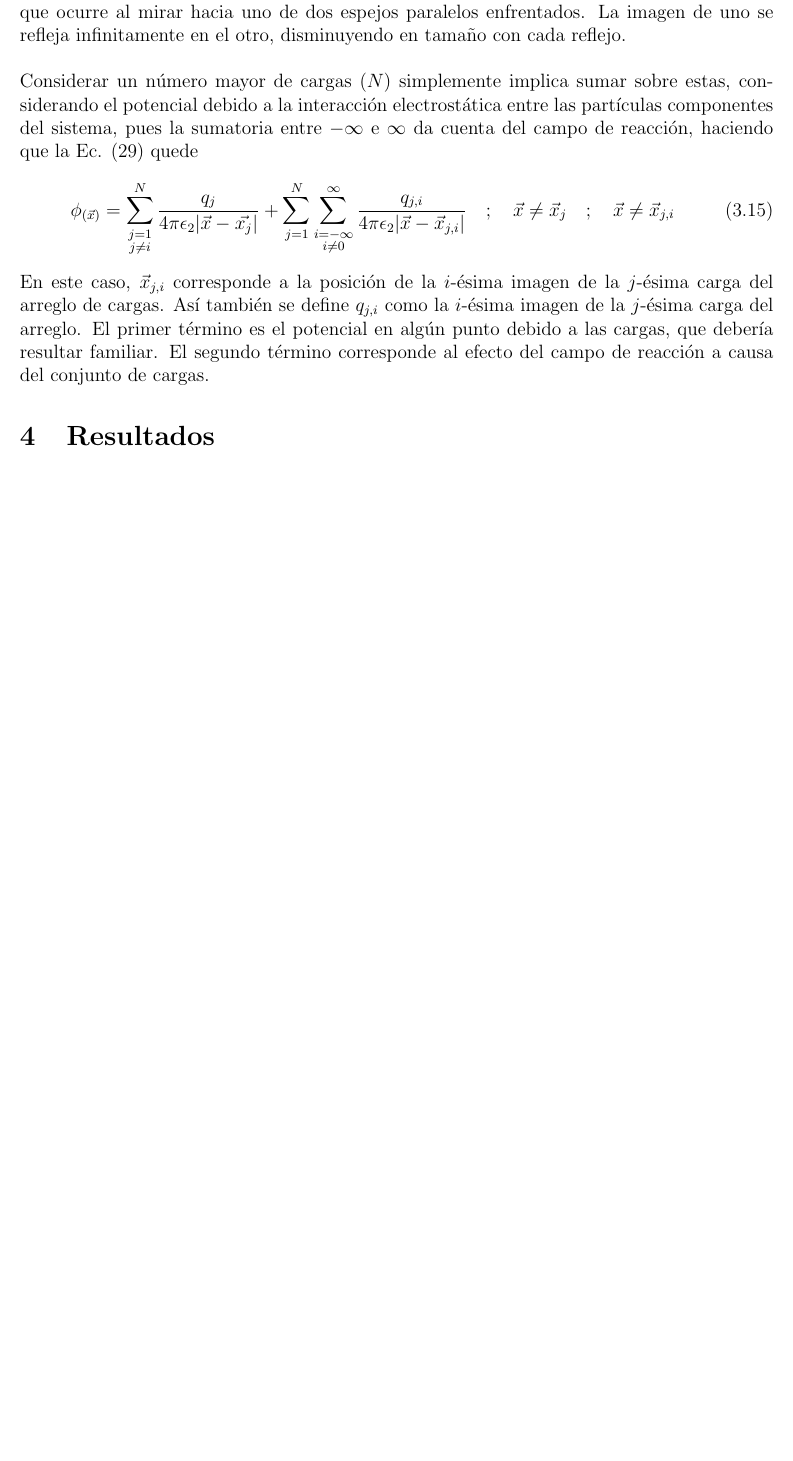
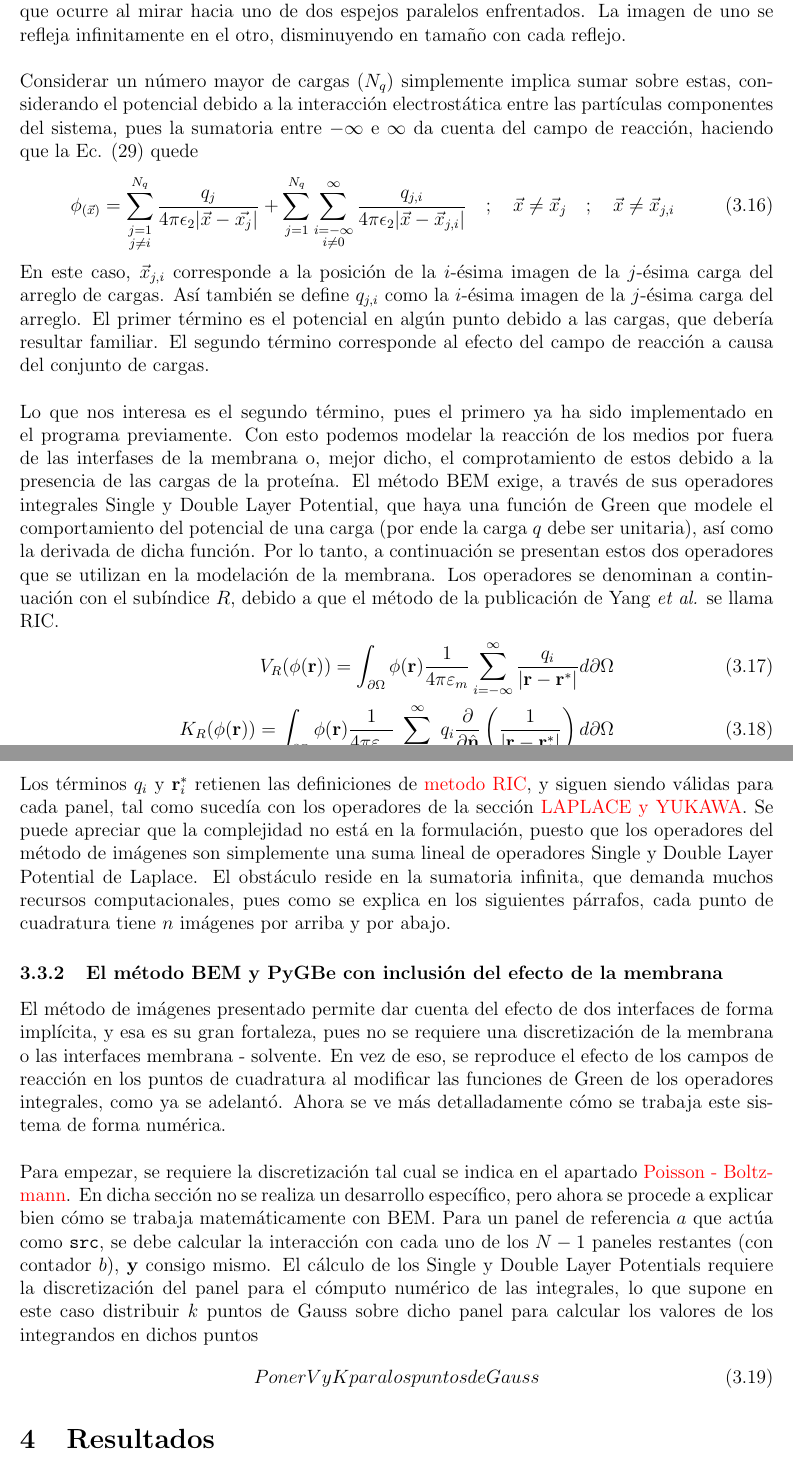
Before and after one commit to ThaNikkitz/Ni-Tesis, a LaTeX document (Memoria/Memoria.tex): part of page 24 of 29 before the commit and two parts of pages 24 and 25 of 30 after it, the two joined at a grey line, cut so that both start at the same text, the shorter picture padded with empty space. Compiled offline with pdfLaTeX.

Commit message:
Falta seguir explicando implementacion

```diff
--- a/Memoria/Memoria.tex
+++ b/Memoria/Memoria.tex
@@ -457,11 +458,23 @@ q_i = q\left(\frac{\epsilon_2 - \epsilon_1}{\epsilon_1 + \epsilon_2}\right)^{|i|
 Cada término de la sumatoria es menor al anterior en magnitud, tendiendo a converger de forma relativamente rápida.\\\\
 Una analogía de este fenómeno y que también tiene que ver con electromagnetismo es lo que ocurre al mirar hacia uno de dos espejos paralelos enfrentados. La imagen de uno se refleja infinitamente en el otro, disminuyendo en tamaño con cada reflejo.\\\\
-Considerar un número mayor de cargas ($N$) simplemente implica sumar sobre estas, considerando el potencial debido a la interacción electrostática entre las partículas componentes del sistema, pues la sumatoria entre $-\infty$ e $\infty$ da cuenta del campo de reacción, haciendo que la Ec. (29) quede
+Considerar un número mayor de cargas ($N_q$) simplemente implica sumar sobre estas, considerando el potencial debido a la interacción electrostática entre las partículas componentes del sistema, pues la sumatoria entre $-\infty$ e $\infty$ da cuenta del campo de reacción, haciendo que la Ec. (29) quede
 \begin{equation}
-\phi_{(\vec{x})} = \sum_{\substack{j = 1\\j\neq i}}^N \frac{q_j}{4\pi\epsilon_2|\vec{x} - \vec{x_j}|} + \sum_{j=1}^N\sum_{\substack{i=-\infty\\i\neq 0}}^\infty\frac{q_{j,i}}{4\pi\epsilon_2|\vec{x} - \vec{x}_{j,i}|}\quad ; \quad \vec{x} \neq \vec{x}_j\quad ; \quad \vec{x} \neq \vec{x}_{j,i}
+\phi_{(\vec{x})} = \sum_{\substack{j = 1\\j\neq i}}^{N_q} \frac{q_j}{4\pi\epsilon_2|\vec{x} - \vec{x_j}|} + \sum_{j=1}^{N_q}\sum_{\substack{i=-\infty\\i\neq 0}}^\infty\frac{q_{j,i}}{4\pi\epsilon_2|\vec{x} - \vec{x}_{j,i}|}\quad ; \quad \vec{x} \neq \vec{x}_j\quad ; \quad \vec{x} \neq \vec{x}_{j,i}
 \end{equation}
-En este caso, $\vec{x}_{j,i}$ corresponde a la posición de la $i$-ésima imagen de la $j$-ésima carga del arreglo de cargas. Así también se define $q_{j,i}$ como la $i$-ésima imagen de la $j$-ésima carga del arreglo. El primer término es el potencial en algún punto debido a las cargas, que debería resultar familiar. El segundo término corresponde al efecto del campo de reacción a causa del conjunto de cargas.
+En este caso, $\vec{x}_{j,i}$ corresponde a la posición de la $i$-ésima imagen de la $j$-ésima carga del arreglo de cargas. Así también se define $q_{j,i}$ como la $i$-ésima imagen de la $j$-ésima carga del arreglo. El primer término es el potencial en algún punto debido a las cargas, que debería resultar familiar. El segundo término corresponde al efecto del campo de reacción a causa del conjunto de cargas.\\\\
+Lo que nos interesa es el segundo término, pues el primero ya ha sido implementado en el programa previamente. Con esto podemos modelar la reacción de los medios por fuera de las interfases de la membrana o, mejor dicho, el comprotamiento de estos debido a la presencia de las cargas de la proteína. El método BEM exige, a través de sus operadores integrales Single y Double Layer Potential, que haya una función de Green que modele el comportamiento del potencial de una carga (por ende la carga $q$ debe ser unitaria), así como la derivada de dicha función. Por lo tanto, a continuación se presentan estos dos operadores que se utilizan en la modelación de la membrana. Los operadores se denominan a continuación con el subíndice $R$, debido a que el método de la publicación de Yang \textit{et al.} se llama RIC.
+\begin{align}
+V_R(\phi(\mathbf{r})) = \int_{\partial\Omega}\phi(\mathbf{r})\frac{1}{4\pi\varepsilon_m}\sum_{i=-\infty}^{\infty}\frac{q_i}{|\mathbf{r} - \mathbf{r}^*|}d\partial\Omega\\
+K_R(\phi(\mathbf{r})) = \int_{\partial\Omega}\phi(\mathbf{r})\frac{1}{4\pi\varepsilon_m}\sum_{i=-\infty}^{\infty}q_i\frac{\partial}{\partial\hat{\mathbf{n}}}\left(\frac{1}{|\mathbf{r} - \mathbf{r}_i^*|}\right)d\partial\Omega
+\end{align}
+Los términos $q_i$ y $\mathbf{r}_i^*$ retienen las definiciones de \textcolor{red}{metodo RIC}, y siguen siendo válidas para cada panel, tal como sucedía con los operadores de la sección \textcolor{red}{LAPLACE y YUKAWA}. Se puede apreciar que la complejidad no está en la formulación, puesto que los operadores del método de imágenes son simplemente una suma lineal de operadores Single y Double Layer Potential de Laplace. El obstáculo reside en la sumatoria infinita, que demanda muchos recursos computacionales, pues como se explica en los siguientes párrafos, cada punto de cuadratura tiene $n$ imágenes por arriba y por abajo.
 
+\subsubsection{El método BEM y PyGBe con inclusión del efecto de la membrana}
+El método de imágenes presentado permite dar cuenta del efecto de dos interfaces de forma implícita, y esa es su gran fortaleza, pues no se requiere una discretización de la membrana o las interfaces membrana - solvente. En vez de eso, se reproduce el efecto de los campos de reacción en los puntos de cuadratura al modificar las funciones de Green de los operadores integrales, como ya se adelantó. Ahora se ve más detalladamente cómo se trabaja este sistema de forma numérica.\\\\
+Para empezar, se requiere la discretización tal cual se indica en el apartado \textcolor{red}{Poisson - Boltzmann}. En dicha sección no se realiza un desarrollo específico, pero ahora se procede a explicar bien cómo se trabaja matemáticamente con BEM. Para un panel de referencia $a$ que actúa como \texttt{src}, se debe calcular la interacción con cada uno de los $N-1$ paneles restantes (con contador $b$), \textbf{y} consigo mismo. El cálculo de los Single y Double Layer Potentials requiere la discretización del panel para el cómputo numérico de las integrales, lo que supone en este caso distribuir $k$ puntos de Gauss sobre dicho panel para calcular los valores de los integrandos en dichos puntos
+\begin{align}
+Poner V y K para los puntos de Gauss
+\end{align}
 
 %
 %\subsection{Definición de límites para las sumatorias (cálculo computacional de $\infty$)}
```
Also changed, not shown: Memoria/Memoria.pdf, Memoria/Memoria.tex (24 more changed lines), 4 other files.
